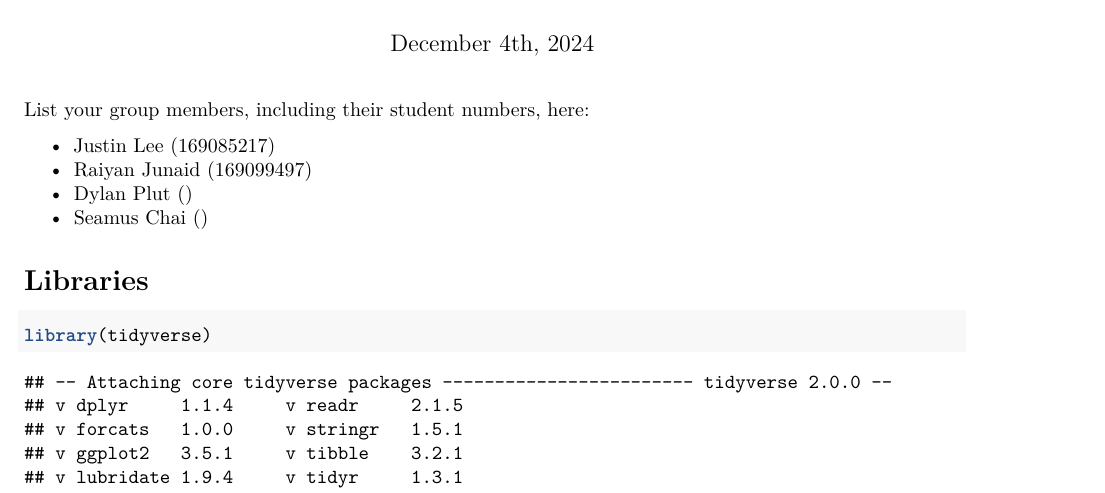
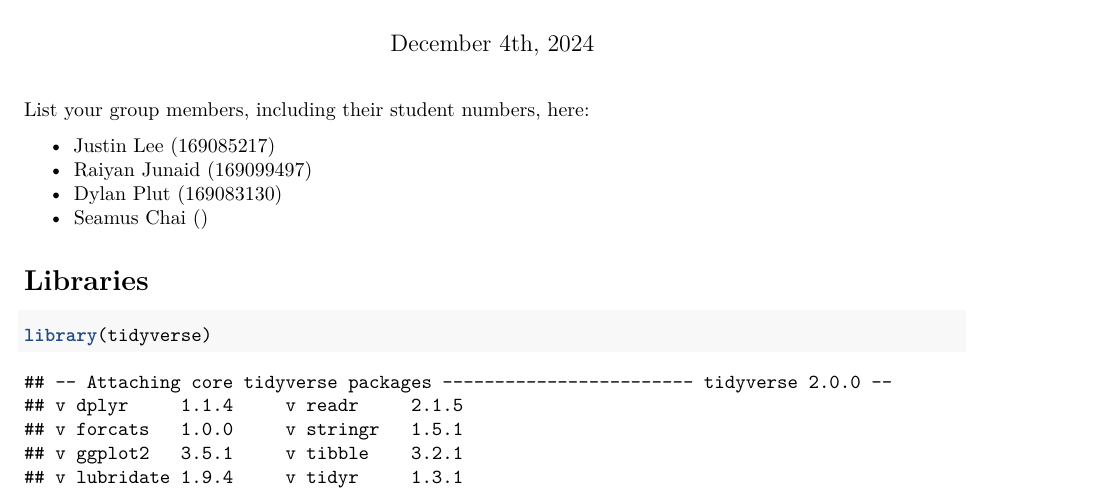
Before and after one commit to schai23/Song-Popularity-Data-Analysis---DATA100-Final-Project, an R Markdown document (Final Project.Rmd): part of page 1 of 39, cut so that both start at the same text. Rendered offline with R 4.5, knitr and Pandoc, then LaTeX, with nearby package versions; some code elsewhere in the file could not run offline.

Commit message:
Added student number - Dylan

```diff
--- a/Final Project.Rmd
+++ b/Final Project.Rmd
@@ -9,7 +9,7 @@ List your group members, including their student numbers, here:
 
 -   Justin Lee (169085217)
 -   Raiyan Junaid (169099497)
--   Dylan Plut ()
+-   Dylan Plut (169083130)
 -   Seamus Chai ()
 
 # Libraries
```
